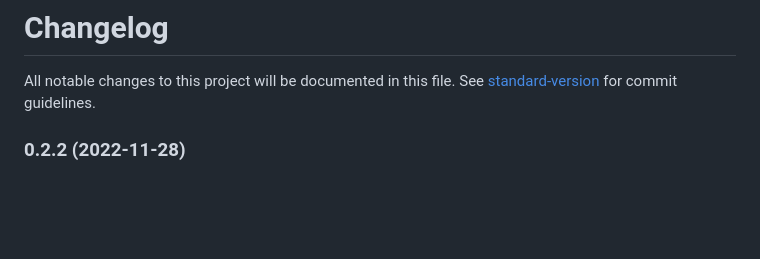
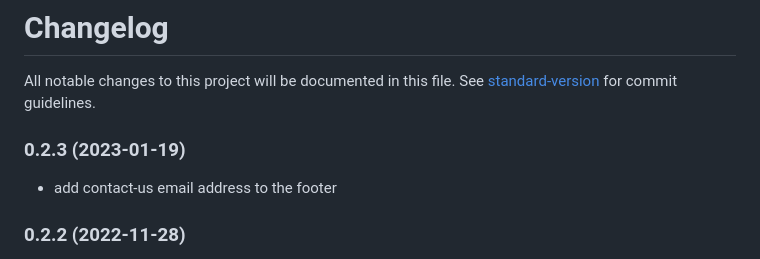
Before and after one commit to unepwcmc/action-agenda, a Markdown page: CHANGELOG.md, the part around the change. Rendered like a GitHub page; blank space fills up the shorter version.

Commit message:
chore: update CHANGELOG

```diff
--- a/CHANGELOG.md
+++ b/CHANGELOG.md
@@ -1,6 +1,10 @@
 # Changelog
 
 All notable changes to this project will be documented in this file. See [standard-version](https://github.com/conventional-changelog/standard-version) for commit guidelines.
+
+### 0.2.3 (2023-01-19)
+
+- add contact-us email address to the footer
 
 ### 0.2.2 (2022-11-28)
 
```
